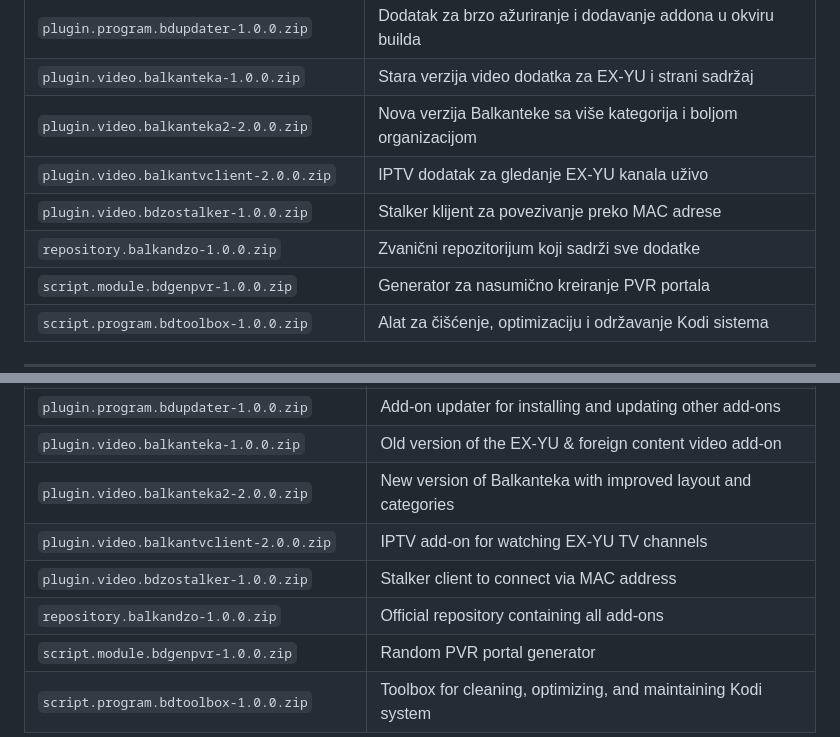
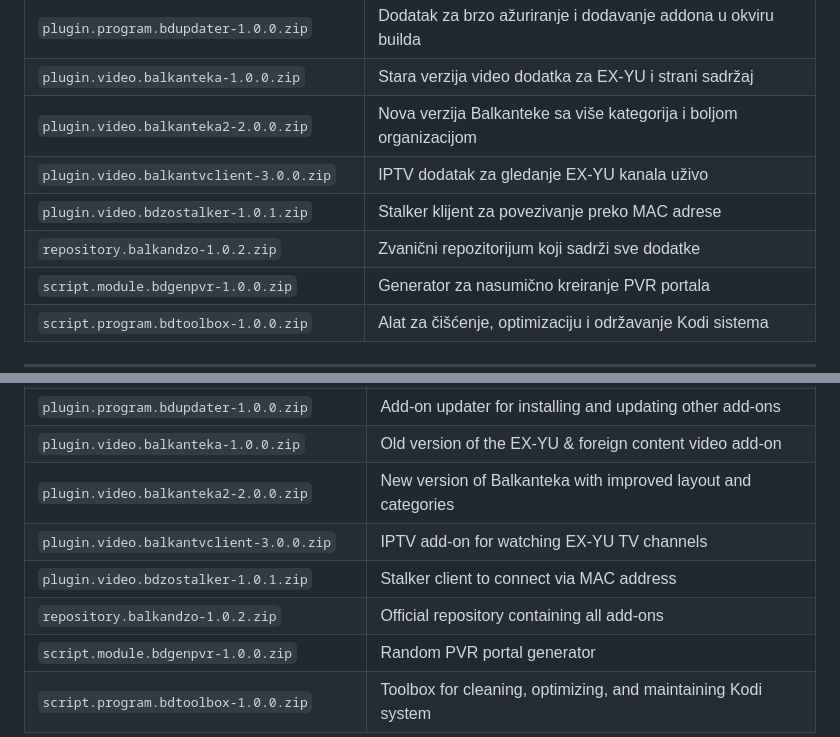
Before and after one commit to BalkanDzo/balkandzo.github.io, a Markdown page: Readme.md, 2 parts joined by grey strips. GitHub-like rendering.

```diff
--- a/Readme.md
+++ b/Readme.md
@@ -32,9 +32,9 @@ https://balkandzo.github.io/balkandzo/
 | `plugin.program.bdupdater-1.0.0.zip`           | Dodatak za brzo ažuriranje i dodavanje addona u okviru builda              |
 | `plugin.video.balkanteka-1.0.0.zip`            | Stara verzija video dodatka za EX-YU i strani sadržaj                       |
 | `plugin.video.balkanteka2-2.0.0.zip`           | Nova verzija Balkanteke sa više kategorija i boljom organizacijom          |
-| `plugin.video.balkantvclient-2.0.0.zip`        | IPTV dodatak za gledanje EX-YU kanala uživo                                |
-| `plugin.video.bdzostalker-1.0.0.zip`           | Stalker klijent za povezivanje preko MAC adrese                             |
-| `repository.balkandzo-1.0.0.zip`               | Zvanični repozitorijum koji sadrži sve dodatke                             |
+| `plugin.video.balkantvclient-3.0.0.zip`        | IPTV dodatak za gledanje EX-YU kanala uživo                                |
+| `plugin.video.bdzostalker-1.0.1.zip`           | Stalker klijent za povezivanje preko MAC adrese                             |
+| `repository.balkandzo-1.0.2.zip`               | Zvanični repozitorijum koji sadrži sve dodatke                             |
 | `script.module.bdgenpvr-1.0.0.zip`             | Generator za nasumično kreiranje PVR portala                               |
 | `script.program.bdtoolbox-1.0.0.zip`           | Alat za čišćenje, optimizaciju i održavanje Kodi sistema                   |
 
@@ -62,9 +62,9 @@ https://balkandzo.github.io/balkandzo/
 | `plugin.program.bdupdater-1.0.0.zip`           | Add-on updater for installing and updating other add-ons                 |
 | `plugin.video.balkanteka-1.0.0.zip`            | Old version of the EX-YU & foreign content video add-on                   |
 | `plugin.video.balkanteka2-2.0.0.zip`           | New version of Balkanteka with improved layout and categories             |
-| `plugin.video.balkantvclient-2.0.0.zip`        | IPTV add-on for watching EX-YU TV channels                               |
-| `plugin.video.bdzostalker-1.0.0.zip`           | Stalker client to connect via MAC address                                |
-| `repository.balkandzo-1.0.0.zip`               | Official repository containing all add-ons                               |
+| `plugin.video.balkantvclient-3.0.0.zip`        | IPTV add-on for watching EX-YU TV channels                               |
+| `plugin.video.bdzostalker-1.0.1.zip`           | Stalker client to connect via MAC address                                |
+| `repository.balkandzo-1.0.2.zip`               | Official repository containing all add-ons                               |
 | `script.module.bdgenpvr-1.0.0.zip`             | Random PVR portal generator                                               |
 | `script.program.bdtoolbox-1.0.0.zip`           | Toolbox for cleaning, optimizing, and maintaining Kodi system            |
 
```
